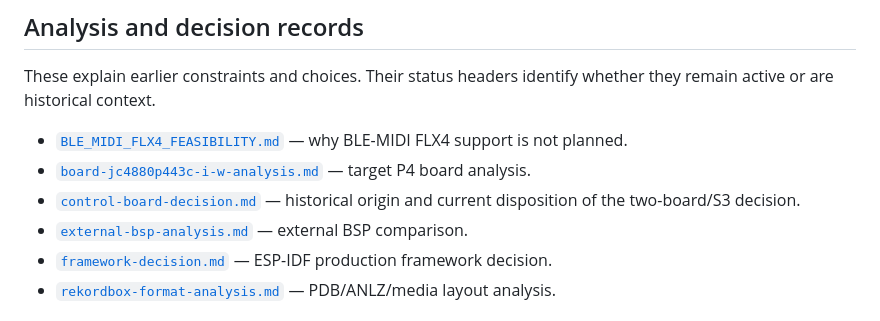
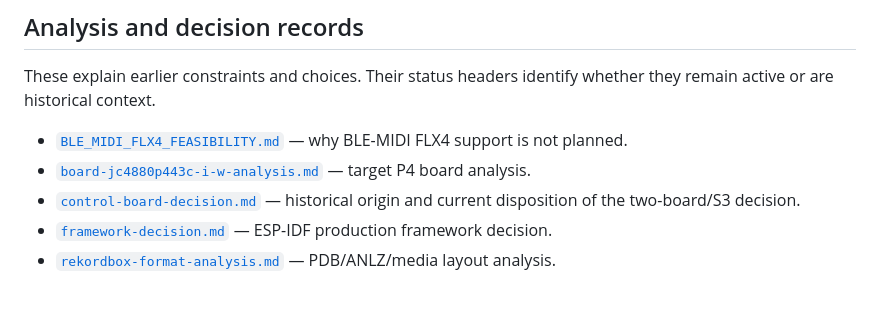
Before and after one commit to dvucinozd/Pajoniiir, a Markdown page: docs/README.md, the part around the change. Drawn GitHub-style.

```diff
--- a/docs/README.md
+++ b/docs/README.md
@@ -34,7 +34,6 @@ whether they remain active or are historical context.
 - [`BLE_MIDI_FLX4_FEASIBILITY.md`](BLE_MIDI_FLX4_FEASIBILITY.md) — why BLE-MIDI FLX4 support is not planned.
 - [`board-jc4880p443c-i-w-analysis.md`](board-jc4880p443c-i-w-analysis.md) — target P4 board analysis.
 - [`control-board-decision.md`](control-board-decision.md) — historical origin and current disposition of the two-board/S3 decision.
-- [`external-bsp-analysis.md`](external-bsp-analysis.md) — external BSP comparison.
 - [`framework-decision.md`](framework-decision.md) — ESP-IDF production framework decision.
 - [`rekordbox-format-analysis.md`](rekordbox-format-analysis.md) — PDB/ANLZ/media layout analysis.
 
```
Also changed, not shown: docs/external-bsp-analysis.md (deleted, +0 -133 lines).
